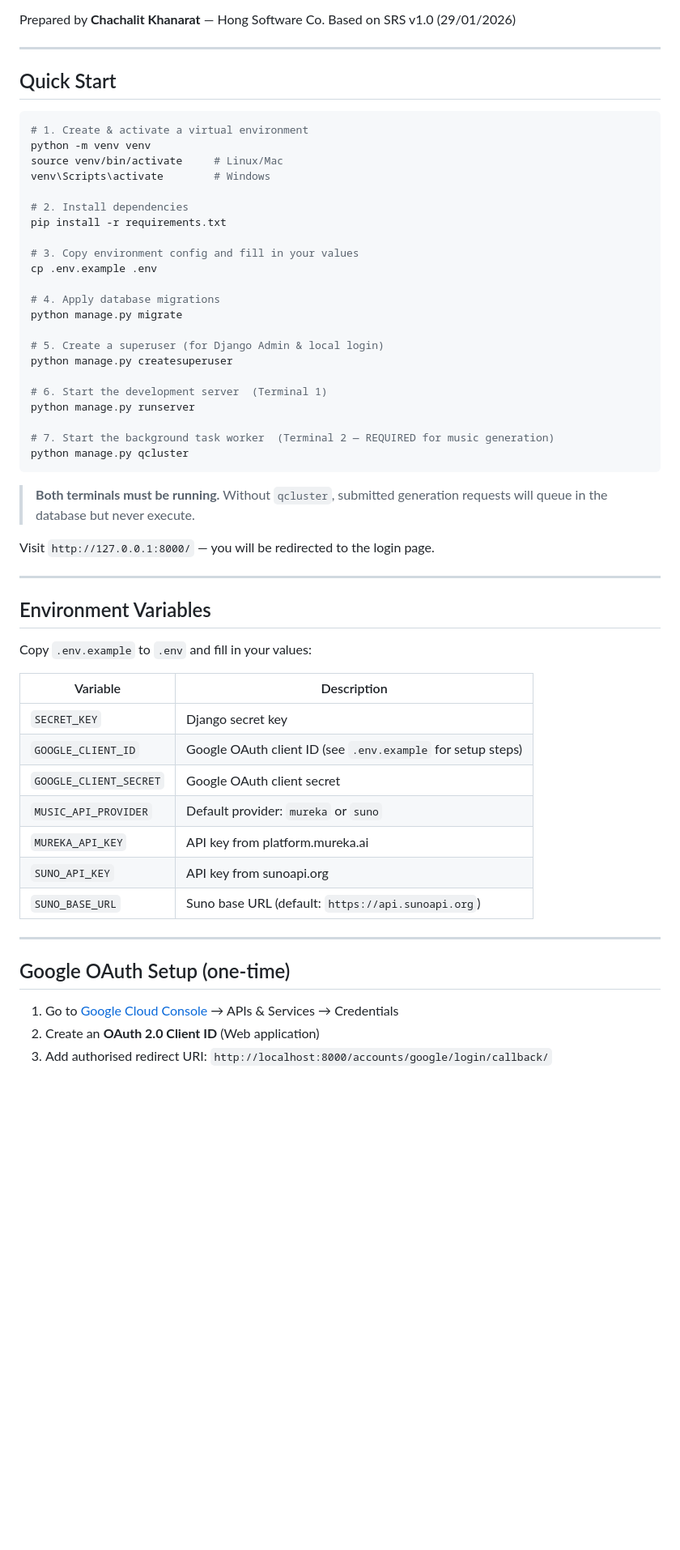
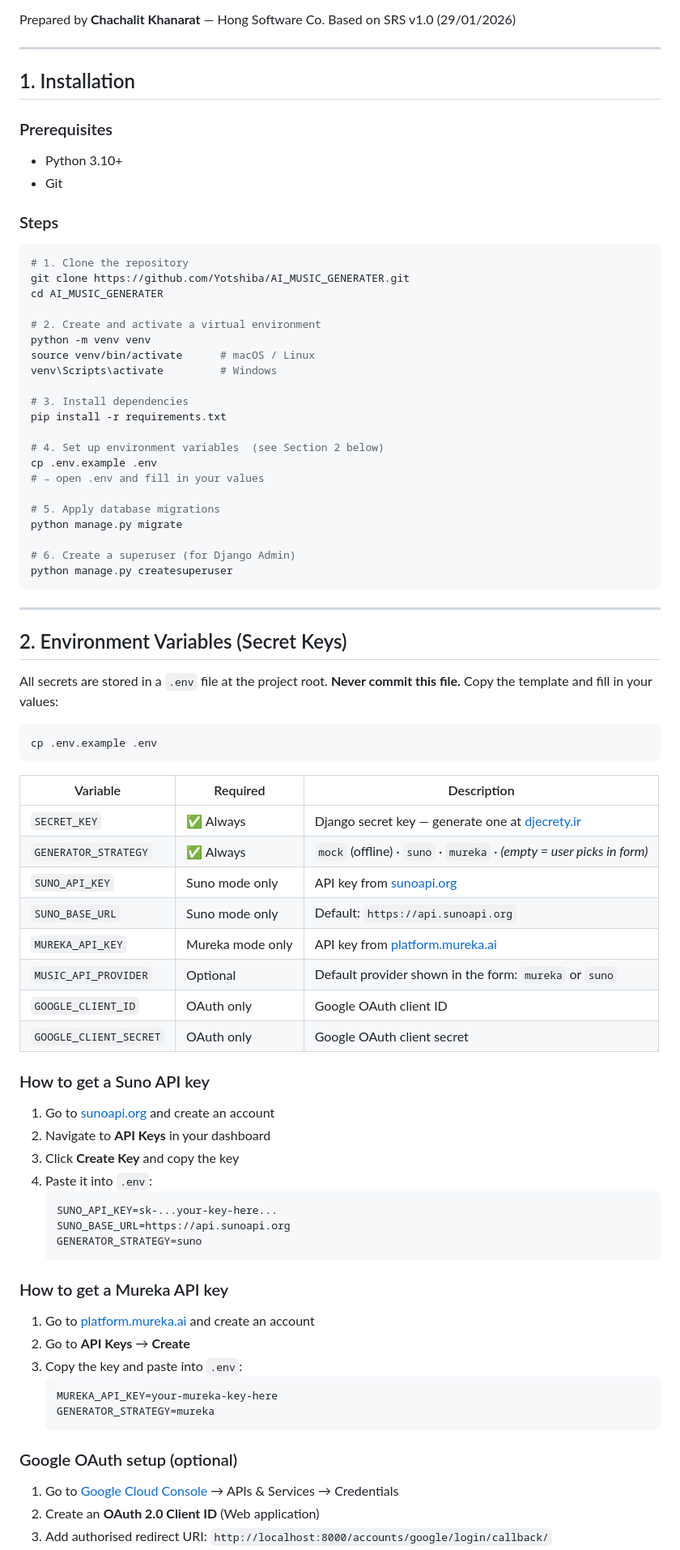
Before and after one commit to Yotshiba/AI_MUSIC_GENERATER, a Markdown page: README.md, the part around one of its changes. Shown at 81% size. GitHub-like rendering; blank space fills up the shorter version.

````diff
--- a/README.md
+++ b/README.md
@@ -7,56 +7,83 @@ Based on SRS v1.0 (29/01/2026)
 
 ---
 
-## Quick Start
+## 1. Installation
+
+### Prerequisites
+- Python 3.10+
+- Git
+
+### Steps
 
 ```bash
-# 1. Create & activate a virtual environment
+# 1. Clone the repository
+git clone https://github.com/Yotshiba/AI_MUSIC_GENERATER.git
+cd AI_MUSIC_GENERATER
+
+# 2. Create and activate a virtual environment
 python -m venv venv
-source venv/bin/activate     # Linux/Mac
-venv\Scripts\activate        # Windows
+source venv/bin/activate      # macOS / Linux
+venv\Scripts\activate         # Windows
 
-# 2. Install dependencies
+# 3. Install dependencies
 pip install -r requirements.txt
 
-# 3. Copy environment config and fill in your values
+# 4. Set up environment variables  (see Section 2 below)
 cp .env.example .env
+# → open .env and fill in your values
 
-# 4. Apply database migrations
+# 5. Apply database migrations
 python manage.py migrate
 
-# 5. Create a superuser (for Django Admin & local login)
+# 6. Create a superuser (for Django Admin)
 python manage.py createsuperuser
-
-# 6. Start the development server  (Terminal 1)
-python manage.py runserver
-
-# 7. Start the background task worker  (Terminal 2 — REQUIRED for music generation)
-python manage.py qcluster
 ```
-
-> **Both terminals must be running.** Without `qcluster`, submitted generation requests will queue in the database but never execute.
-
-Visit `http://127.0.0.1:8000/` — you will be redirected to the login page.
 
 ---
 
-## Environment Variables
+## 2. Environment Variables (Secret Keys)
 
-Copy `.env.example` to `.env` and fill in your values:
+All secrets are stored in a `.env` file at the project root. **Never commit this file.**
+Copy the template and fill in your values:
 
-| Variable | Description |
-|----------|-------------|
-| `SECRET_KEY` | Django secret key |
-| `GOOGLE_CLIENT_ID` | Google OAuth client ID (see `.env.example` for setup steps) |
-| `GOOGLE_CLIENT_SECRET` | Google OAuth client secret |
-| `MUSIC_API_PROVIDER` | Default provider: `mureka` or `suno` |
-| `MUREKA_API_KEY` | API key from platform.mureka.ai |
-| `SUNO_API_KEY` | API key from sunoapi.org |
-| `SUNO_BASE_URL` | Suno base URL (default: `https://api.sunoapi.org`) |
+```bash
+cp .env.example .env
+```
 
----
+| Variable | Required | Description |
+|----------|----------|-------------|
+| `SECRET_KEY` | ✅ Always | Django secret key — generate one at [djecrety.ir](https://djecrety.ir) |
+| `GENERATOR_STRATEGY` | ✅ Always | `mock` (offline) · `suno` · `mureka` · *(empty = user picks in form)* |
+| `SUNO_API_KEY` | Suno mode only | API key from [sunoapi.org](https://sunoapi.org) |
+| `SUNO_BASE_URL` | Suno mode only | Default: `https://api.sunoapi.org` |
+| `MUREKA_API_KEY` | Mureka mode only | API key from [platform.mureka.ai](https://platform.mureka.ai) |
+| `MUSIC_API_PROVIDER` | Optional | Default provider shown in the form: `mureka` or `suno` |
+| `GOOGLE_CLIENT_ID` | OAuth only | Google OAuth client ID |
+| `GOOGLE_CLIENT_SECRET` | OAuth only | Google OAuth client secret |
 
-## Google OAuth Setup (one-time)
+### How to get a Suno API key
+
+1. Go to [sunoapi.org](https://sunoapi.org) and create an account
+2. Navigate to **API Keys** in your dashboard
+3. Click **Create Key** and copy the key
+4. Paste it into `.env`:
+   ```
+   SUNO_API_KEY=sk-...your-key-here...
+   SUNO_BASE_URL=https://api.sunoapi.org
+   GENERATOR_STRATEGY=suno
+   ```
+
+### How to get a Mureka API key
+
+1. Go to [platform.mureka.ai](https://platform.mureka.ai) and create an account
+2. Go to **API Keys** → **Create**
+3. Copy the key and paste into `.env`:
+   ```
+   MUREKA_API_KEY=your-mureka-key-here
+   GENERATOR_STRATEGY=mureka
+   ```
+
+### Google OAuth setup (optional)
 
 1. Go to [Google Cloud Console](https://console.cloud.google.com/) → APIs & Services → Credentials
 2. Create an **OAuth 2.0 Client ID** (Web application)
````
Also changed, not shown: other parts of README.md (+80 -26 lines).
